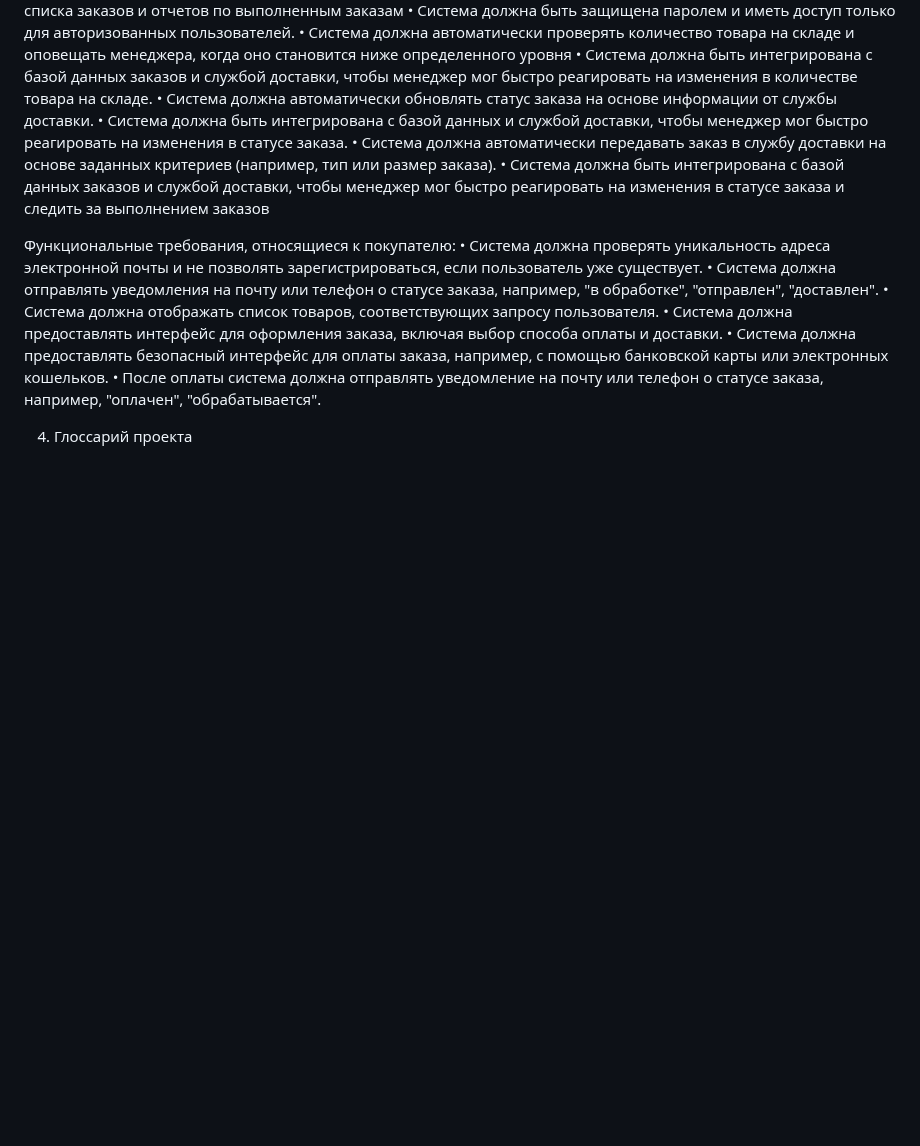
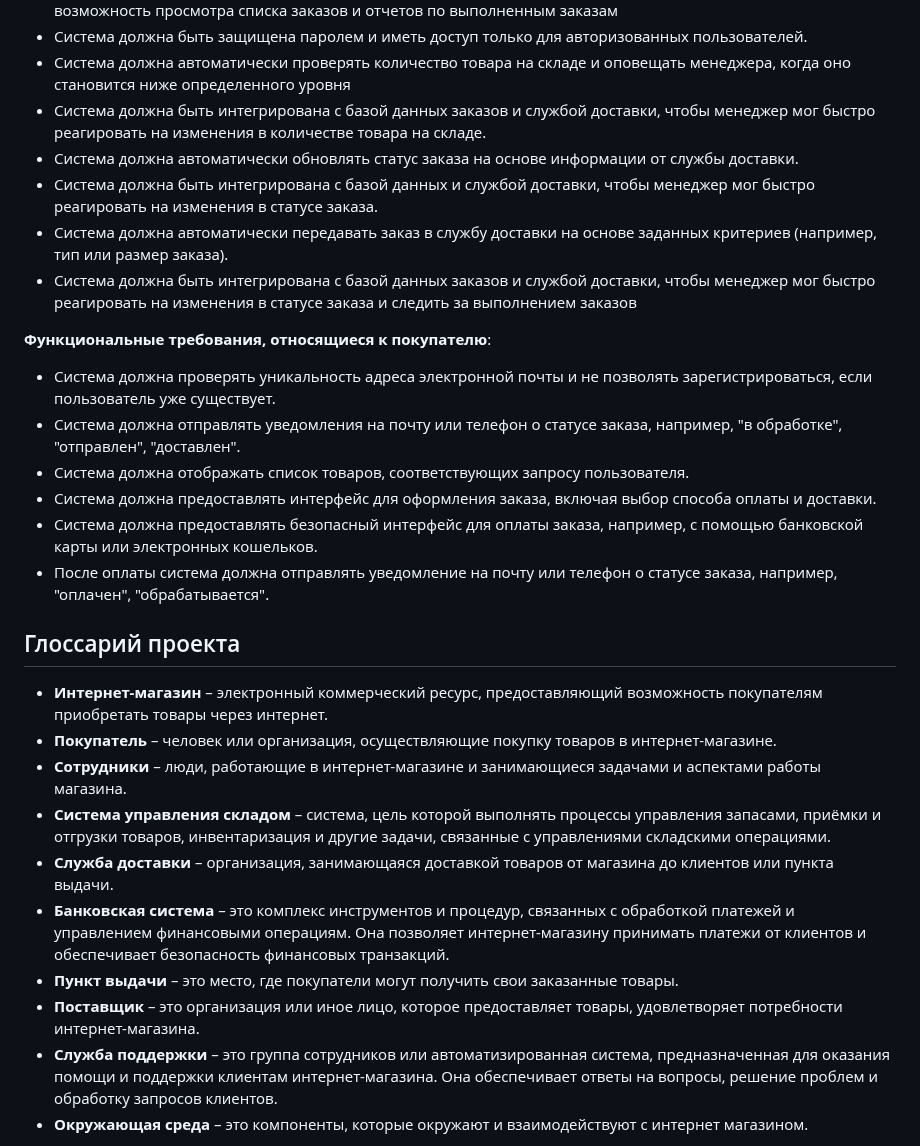
Before and after one commit to OstrichSpeed/DigitalZone, a Markdown page: README.md, the part around one of its changes. Drawn GitHub-style; blank space fills up the shorter version.

```diff
--- a/README.md
+++ b/README.md
@@ -49,20 +61,30 @@
 Должна быть возможность просмотра списка заказов и отчетов по выполненным заказам
-•	Система должна быть защищена паролем и иметь доступ только для авторизованных пользователей.
-•	Система должна автоматически проверять количество товара на складе и оповещать менеджера, когда оно становится ниже определенного уровня
-•	Система должна быть интегрирована с базой данных заказов и службой доставки, чтобы менеджер мог быстро реагировать на изменения в количестве товара на складе.
-•	Система должна автоматически обновлять статус заказа на основе информации от службы доставки.
-•	Система должна быть интегрирована с базой данных и службой
+   - Система должна быть защищена паролем и иметь доступ только для авторизованных пользователей.
+   - Система должна автоматически проверять количество товара на складе и оповещать менеджера, когда оно становится ниже определенного уровня
+   - Система должна быть интегрирована с базой данных заказов и службой доставки, чтобы менеджер мог быстро реагировать на изменения в количестве товара на складе.
+   - Система должна автоматически обновлять статус заказа на основе информации от службы доставки.
+   - Система должна быть интегрирована с базой данных и службой
 доставки, чтобы менеджер мог быстро реагировать на изменения в статусе заказа.
-•	Система должна автоматически передавать заказ в службу доставки на основе заданных критериев (например, тип или размер заказа).
-•	Система должна быть интегрирована с базой данных заказов и службой доставки, чтобы менеджер мог быстро реагировать на изменения в статусе заказа и следить за выполнением заказов
+   - Система должна автоматически передавать заказ в службу доставки на основе заданных критериев (например, тип или размер заказа).
+   - Система должна быть интегрирована с базой данных заказов и службой доставки, чтобы менеджер мог быстро реагировать на изменения в статусе заказа и следить за выполнением заказов
 
-Функциональные требования, относящиеся к покупателю:
-•	Система должна проверять уникальность адреса электронной почты и не позволять зарегистрироваться, если пользователь уже существует.
-•	Система должна отправлять уведомления на почту или телефон о статусе заказа, например, "в обработке", "отправлен", "доставлен".
-•	Система должна отображать список товаров, соответствующих запросу пользователя.
-•	Система должна предоставлять интерфейс для оформления заказа, включая выбор способа оплаты и доставки.
-•	Система должна предоставлять безопасный интерфейс для оплаты заказа, например, с помощью банковской карты или электронных кошельков.
-•	После оплаты система должна отправлять уведомление на почту или телефон о статусе заказа, например, "оплачен", "обрабатывается".
+**Функциональные требования, относящиеся к покупателю**:
+   - Система должна проверять уникальность адреса электронной почты и не позволять зарегистрироваться, если пользователь уже существует.
+   - Система должна отправлять уведомления на почту или телефон о статусе заказа, например, "в обработке", "отправлен", "доставлен".
+   - Система должна отображать список товаров, соответствующих запросу пользователя.
+   - Система должна предоставлять интерфейс для оформления заказа, включая выбор способа оплаты и доставки.
+   - Система должна предоставлять безопасный интерфейс для оплаты заказа, например, с помощью банковской карты или электронных кошельков.
+   - После оплаты система должна отправлять уведомление на почту или телефон о статусе заказа, например, "оплачен", "обрабатывается".
 
-4. Глоссарий проекта
+## Глоссарий проекта
+   - **Интернет-магазин** – электронный коммерческий ресурс, предоставляющий возможность покупателям приобретать товары через интернет.
+   - **Покупатель** – человек или организация, осуществляющие покупку товаров в интернет-магазине.
+   - **Сотрудники** – люди, работающие в интернет-магазине и занимающиеся задачами и аспектами работы магазина.
+   - **Система управления складом** – система, цель которой выполнять процессы управления запасами, приёмки и отгрузки товаров, инвентаризация и другие задачи, связанные с управлениями складскими операциями.
+   - **Служба доставки** – организация, занимающаяся доставкой товаров от магазина до клиентов или пункта выдачи.
+   - **Банковская система** – это комплекс инструментов и процедур, связанных с обработкой платежей и управлением финансовыми операциям. Она позволяет интернет-магазину принимать платежи от клиентов и обеспечивает безопасность финансовых транзакций.
+   - **Пункт выдачи** – это место, где покупатели могут получить свои заказанные товары.
+   - **Поставщик** – это организация или иное лицо, которое предоставляет товары, удовлетворяет потребности интернет-магазина.
+   - **Служба поддержки** – это группа сотрудников или автоматизированная система, предназначенная для оказания помощи и поддержки клиентам интернет-магазина. Она обеспечивает ответы на вопросы, решение проблем и обработку запросов клиентов.
+   - **Окружающая среда** – это компоненты, которые окружают и взаимодействуют с интернет магазином.
 
```
Also changed, not shown: other parts of README.md (+62 -51 lines).
